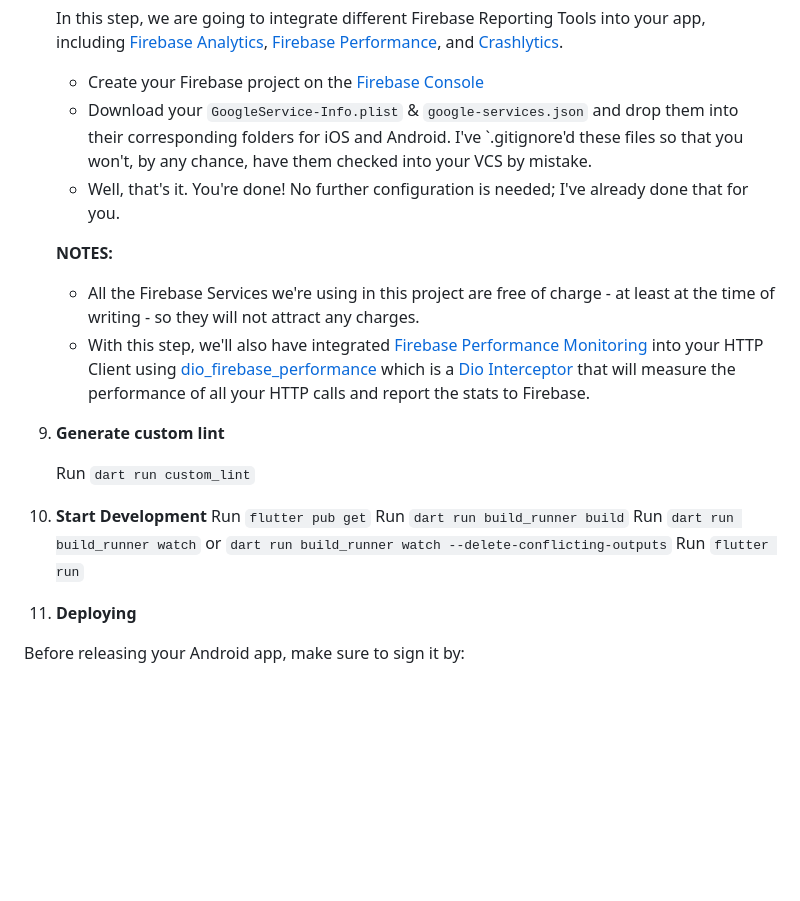
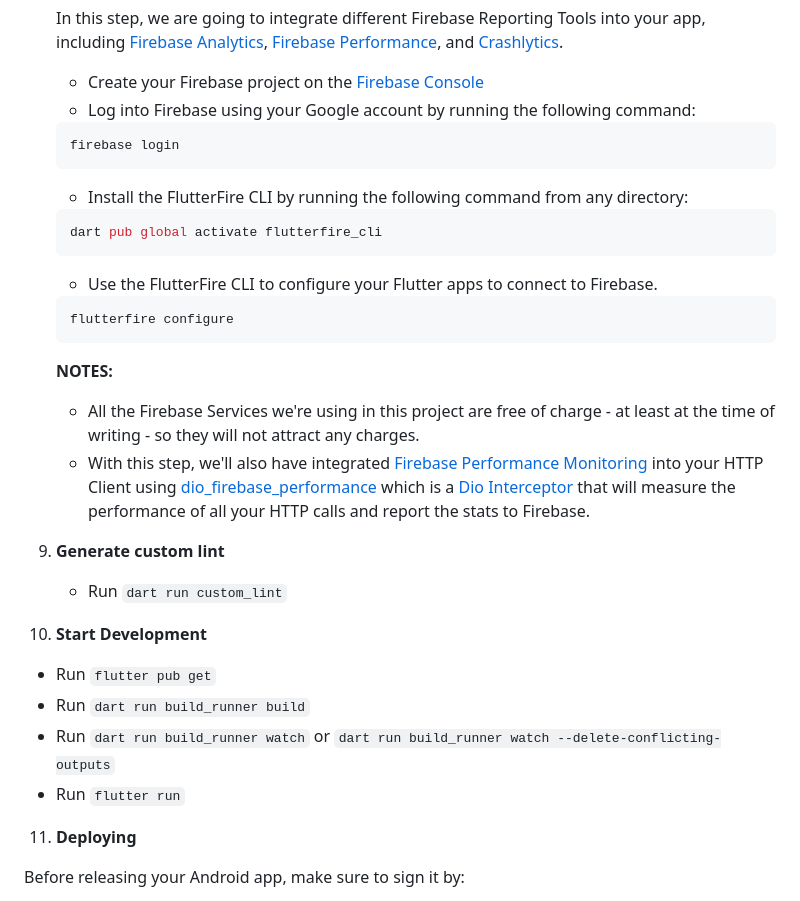
Before and after one commit to rochi88/flutter_clean_arch_template, a Markdown page: README.md, the part around the change. GitHub-like rendering; blank space fills up the shorter version.

````diff
--- a/README.md
+++ b/README.md
@@ -65,8 +65,18 @@ New Flutter project with clean archetechture
    In this step, we are going to integrate different Firebase Reporting Tools into your app, including [Firebase Analytics](https://firebase.google.com/products/analytics), [Firebase Performance](https://firebase.google.com/products/performance/), and [Crashlytics](https://firebase.google.com/products/crashlytics/).
 
    * Create your Firebase project on the [Firebase Console](https://console.firebase.google.com/)
-   * Download your `GoogleService-Info.plist` & `google-services.json` and drop them into their corresponding folders for iOS and Android. I've `.gitignore'd these files so that you won't, by any chance, have them checked into your VCS by mistake.
-   * Well, that's it. You're done! No further configuration is needed; I've already done that for you.
+   * Log into Firebase using your Google account by running the following command:
+    ```sh
+    firebase login
+    ```
+   * Install the FlutterFire CLI by running the following command from any directory:
+   ```sh
+   dart pub global activate flutterfire_cli
+   ```
+   * Use the FlutterFire CLI to configure your Flutter apps to connect to Firebase.
+   ```sh
+   flutterfire configure
+   ```
 
    **NOTES:**
    * All the Firebase Services we're using in this project are free of charge - at least at the time of writing - so they will not attract any charges.
@@ -74,13 +84,13 @@ New Flutter project with clean archetechture
 
 9. **Generate custom lint**
 
-   Run `dart run custom_lint`
+   * Run `dart run custom_lint`
 
 10. **Start Development**
-   Run `flutter pub get`
-   Run `dart run build_runner build`
-   Run `dart run build_runner watch` or `dart run build_runner watch --delete-conflicting-outputs`
-   Run `flutter run`
+   * Run `flutter pub get`
+   * Run `dart run build_runner build`
+   * Run `dart run build_runner watch` or `dart run build_runner watch --delete-conflicting-outputs`
+   * Run `flutter run`
 
 11. **Deploying**
 
````
